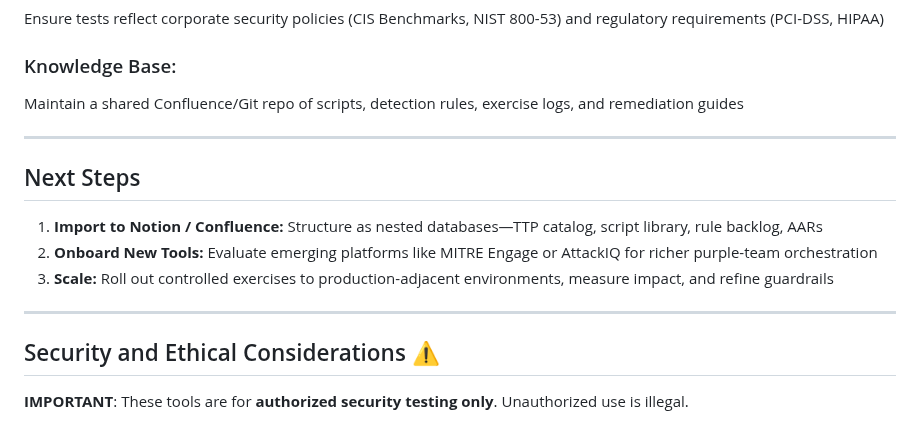
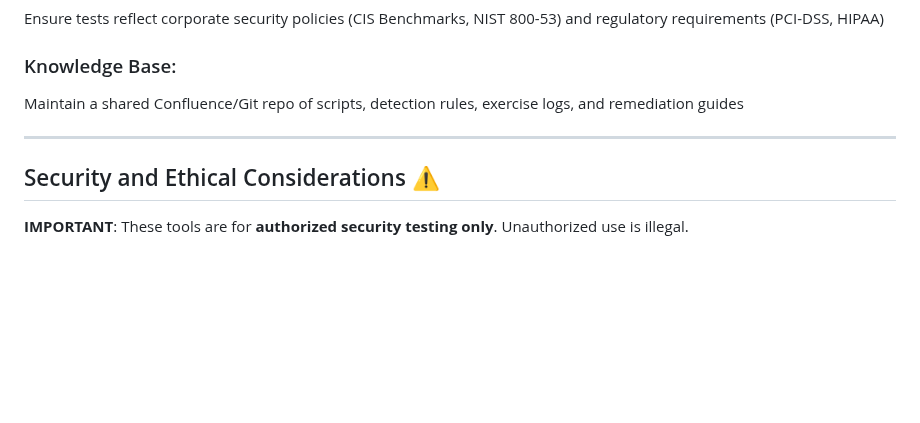
Before and after one commit to Pnwcomputers/ULTIMATE-CYBERSECURITY-MASTER-GUIDE, a Markdown page: PlayBooks/PurpleTeam_Detailed.md, the part around the change. GitHub-like rendering; blank space fills up the shorter version.

```diff
--- a/PlayBooks/PurpleTeam_Detailed.md
+++ b/PlayBooks/PurpleTeam_Detailed.md
@@ -118,14 +118,6 @@ Maintain a shared Confluence/Git repo of scripts, detection rules, exercise logs
 
 ---
 
-## Next Steps
-
-1. **Import to Notion / Confluence:** Structure as nested databases—TTP catalog, script library, rule backlog, AARs
-2. **Onboard New Tools:** Evaluate emerging platforms like MITRE Engage or AttackIQ for richer purple-team orchestration
-3. **Scale:** Roll out controlled exercises to production-adjacent environments, measure impact, and refine guardrails
-
----
-
 ## Security and Ethical Considerations ⚠️
 
 **IMPORTANT**: These tools are for **authorized security testing only**. Unauthorized use is illegal.
```
